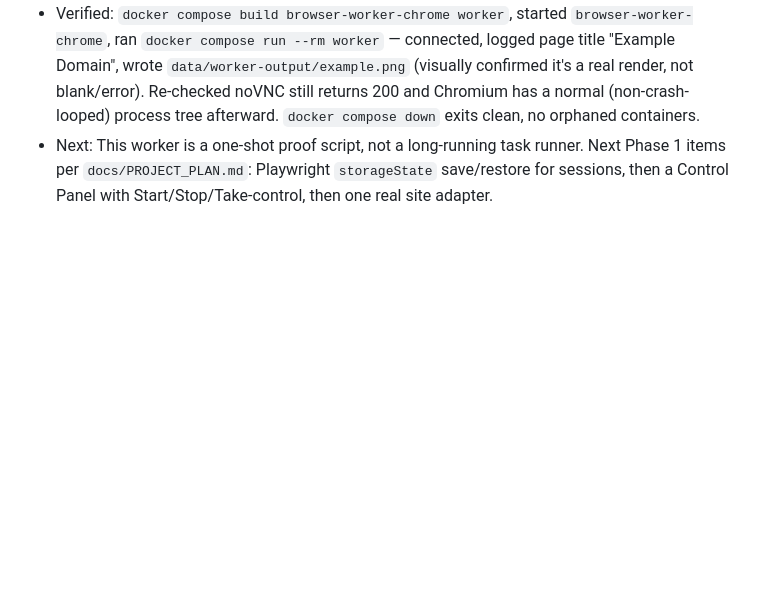
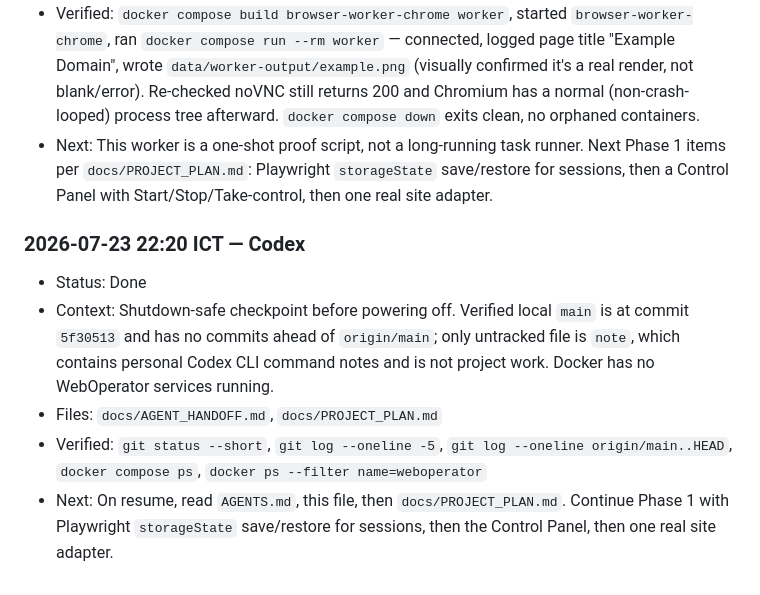
Before and after one commit to smallscaleserver/WebOperator, a Markdown page: docs/AGENT_HANDOFF.md, the part around the change. Rendered like a GitHub page; blank space fills up the shorter version.

Commit message:
Add shutdown-safe handoff checkpoint

```diff
--- a/docs/AGENT_HANDOFF.md
+++ b/docs/AGENT_HANDOFF.md
@@ -89,3 +89,18 @@ and sessions.
   runner. Next Phase 1 items per `docs/PROJECT_PLAN.md`: Playwright
   `storageState` save/restore for sessions, then a Control Panel with
   Start/Stop/Take-control, then one real site adapter.
+
+### 2026-07-23 22:20 ICT — Codex
+
+- Status: Done
+- Context: Shutdown-safe checkpoint before powering off. Verified local `main`
+  is at commit `5f30513` and has no commits ahead of `origin/main`; only
+  untracked file is `note`, which contains personal Codex CLI command notes and
+  is not project work. Docker has no WebOperator services running.
+- Files: `docs/AGENT_HANDOFF.md`, `docs/PROJECT_PLAN.md`
+- Verified: `git status --short`, `git log --oneline -5`,
+  `git log --oneline origin/main..HEAD`, `docker compose ps`, `docker ps
+  --filter name=weboperator`
+- Next: On resume, read `AGENTS.md`, this file, then `docs/PROJECT_PLAN.md`.
+  Continue Phase 1 with Playwright `storageState` save/restore for sessions,
+  then the Control Panel, then one real site adapter.
```
Also changed, not shown: docs/PROJECT_PLAN.md (+4 -4 lines).
